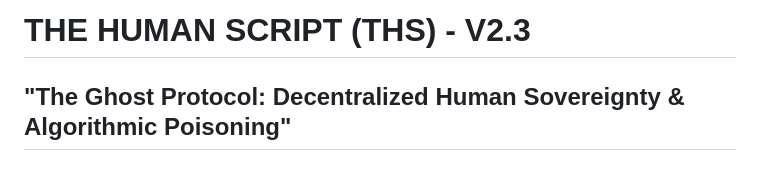
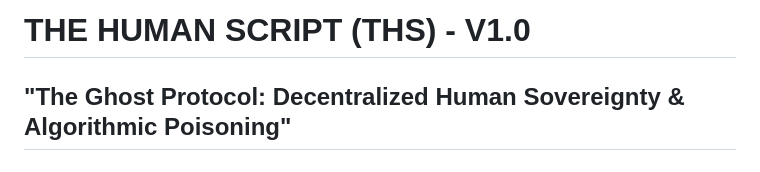
Before and after one commit to ixanscream/thehumanscript, a Markdown page: README.md, the part around one of its changes. Rendered like a GitHub page.

```diff
--- a/README.md
+++ b/README.md
@@ -1,4 +1,5 @@
-# THE HUMAN SCRIPT (THS) - V2.3
+# THE HUMAN SCRIPT (THS) - V1.0
+
 ## "The Ghost Protocol: Decentralized Human Sovereignty & Algorithmic Poisoning"
 
 ---
```
Also changed, not shown: other parts of README.md (+28 -24 lines).
